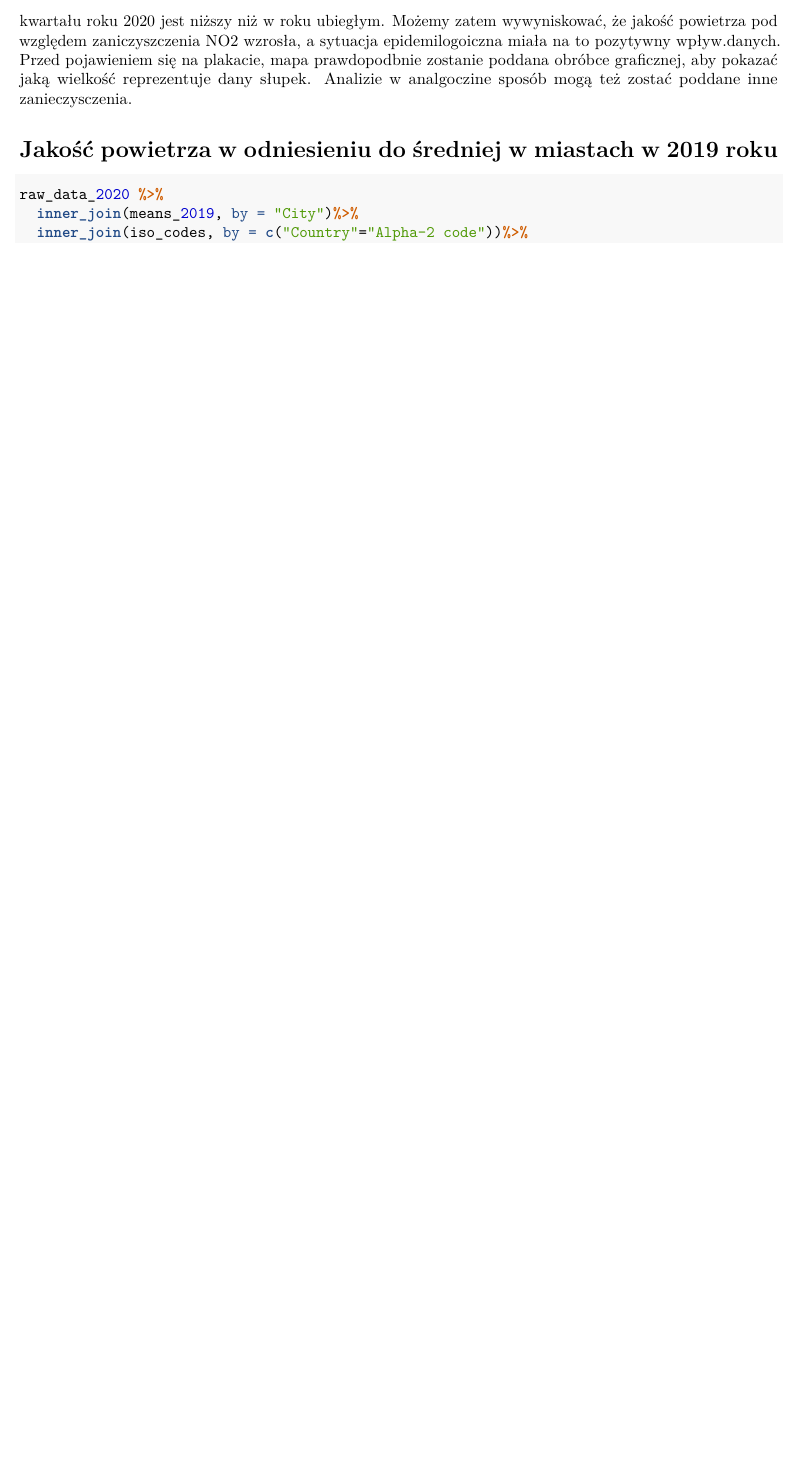
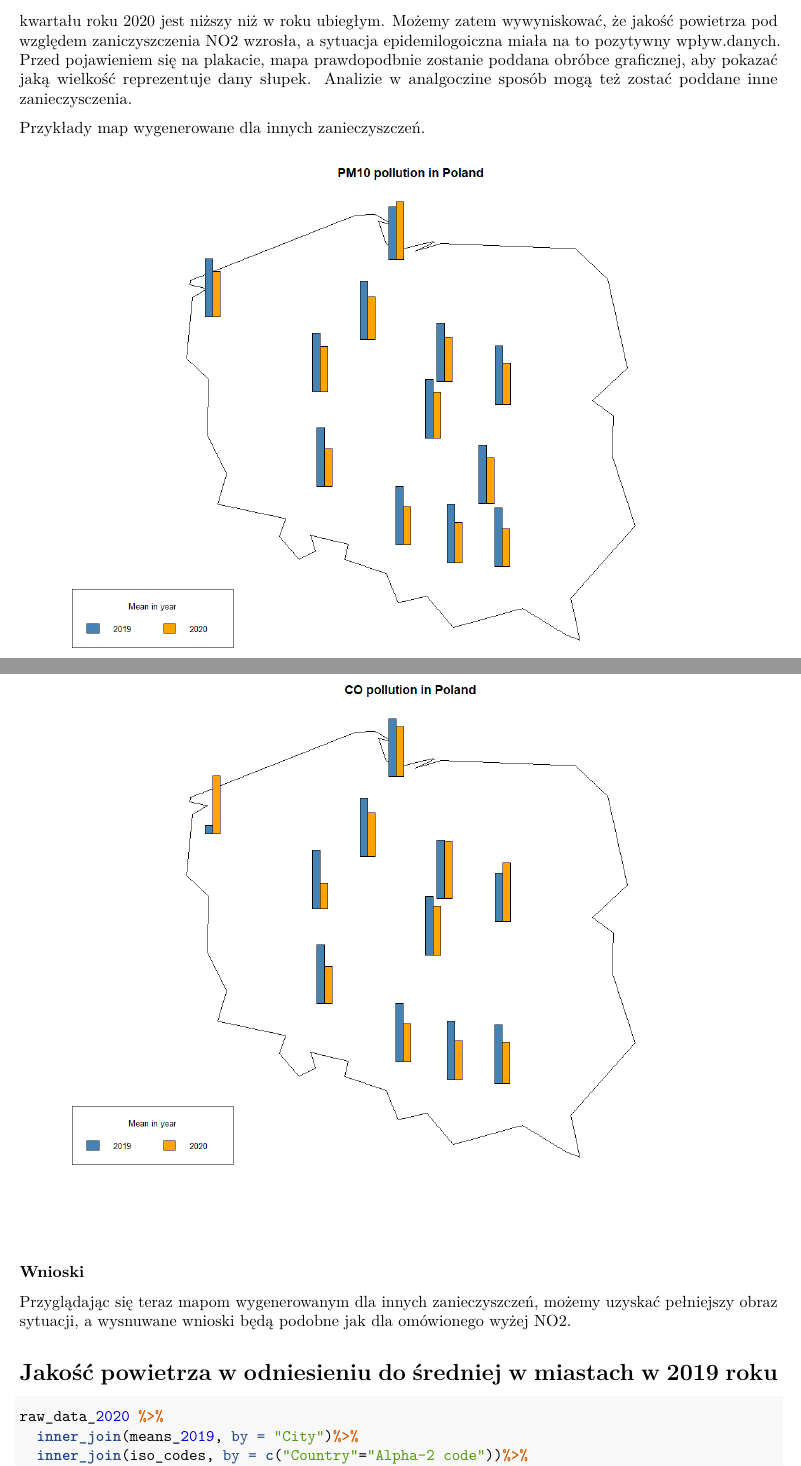
Before and after one commit to SawickiBartosz/Covid19vsAirQuality, an R Markdown document (weekly2.Rmd): part of page 5 of 5 before the commit and two parts of pages 5 and 6 of 7 after it, the two joined at a grey line, cut so that both start at the same text, the shorter picture padded with empty space. The pictures show the output file weekly2.pdf that the author committed with the source.

Commit message:
maps added

```diff
--- a/weekly2.Rmd
+++ b/weekly2.Rmd
@@ -175,6 +176,13 @@ legend("bottomleft", inset=.02, title="Mean in year",
+Na mapie w poszczególnych miastach zostały osadzone barploty, w których kolorem zgodnie z legendą ozaczone zostało średnie zanieczyszczenie NO2 w danym roku w pierwszym jego kwartale (informacja ta pojawi się na finalnej mapie). Z tej mapy wynika, że średni poziom tego zanieczyszczenia dla pierwszego kwartału roku 2020 jest niższy niż w roku ubiegłym. Możemy zatem wywyniskować, że jakość powietrza pod względem zaniczyszczenia NO2 wzrosła, a sytuacja epidemilogoiczna miała na to pozytywny wpływ.danych. Przed pojawieniem się na plakacie, mapa prawdopodbnie zostanie poddana obróbce graficznej, aby pokazać jaką wielkość reprezentuje dany słupek. Analizie w analgoczine sposób mogą też zostać poddane inne zanieczysczenia.
+
+Przykłady map wygenerowane dla innych zanieczyszczeń.
+
+![](mapa_pm10.png)
+
+![](mapa_co.png)
 
 ### Wnioski
-Na mapie w poszczególnych miastach zostały osadzone barploty, w których kolorem zgodnie z legendą ozaczone zostało średnie zanieczyszczenie NO2 w danym roku w pierwszym jego kwartale (informacja ta pojawi się na finalnej mapie). Z tej mapy wynika, że średni poziom tego zanieczyszczenia dla pierwszego kwartału roku 2020 jest niższy niż w roku ubiegłym. Możemy zatem wywyniskować, że jakość powietrza pod względem zaniczyszczenia NO2 wzrosła, a sytuacja epidemilogoiczna miała na to pozytywny wpływ.danych. Przed pojawieniem się na plakacie, mapa prawdopodbnie zostanie poddana obróbce graficznej, aby pokazać jaką wielkość reprezentuje dany słupek. Analizie w analgoczine sposób mogą też zostać poddane inne zanieczysczenia.
+Przyglądając się teraz mapom wygenerowanym dla innych zanieczyszczeń, możemy uzyskać pełniejszy obraz sytuacji, a wysnuwane wnioski będą podobne jak dla omówionego wyżej NO2.
 
 
 # Jakość powietrza w odniesieniu do średniej w miastach w 2019 roku
```
Also changed, not shown: weekly2.pdf, weekly2.Rmd (1 more changed lines).
